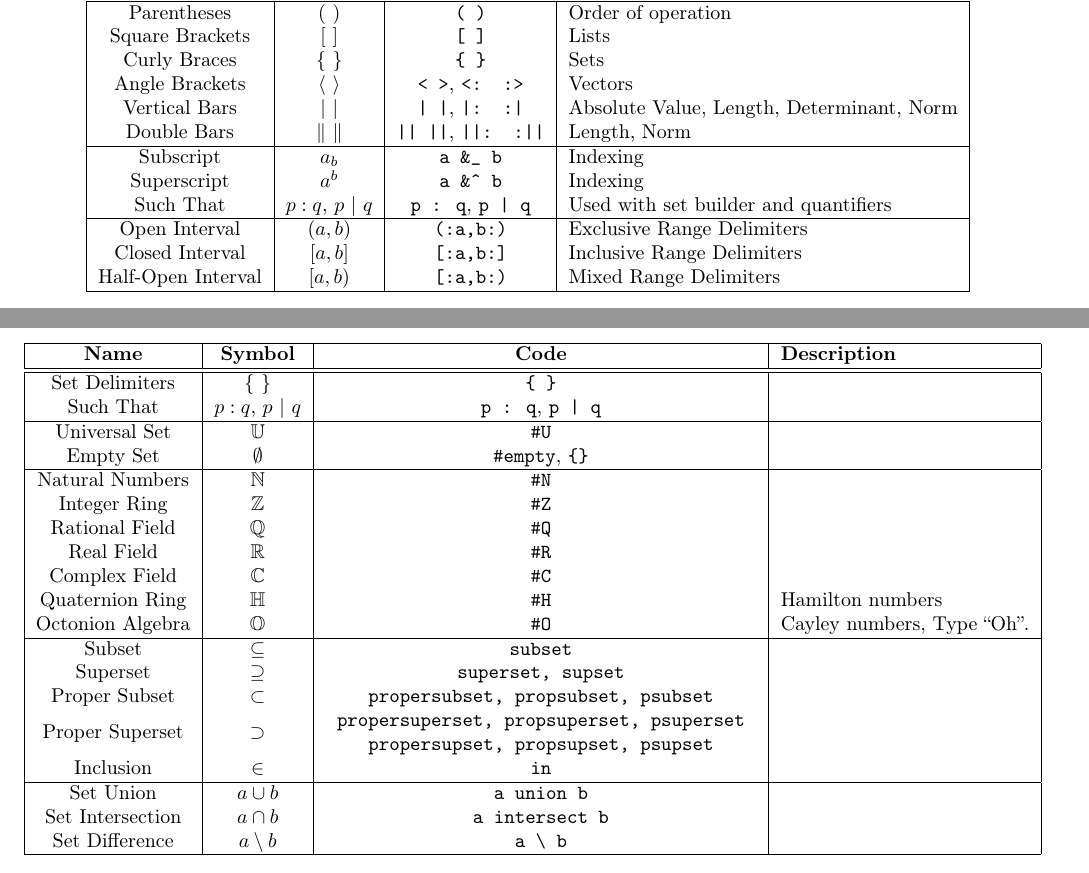
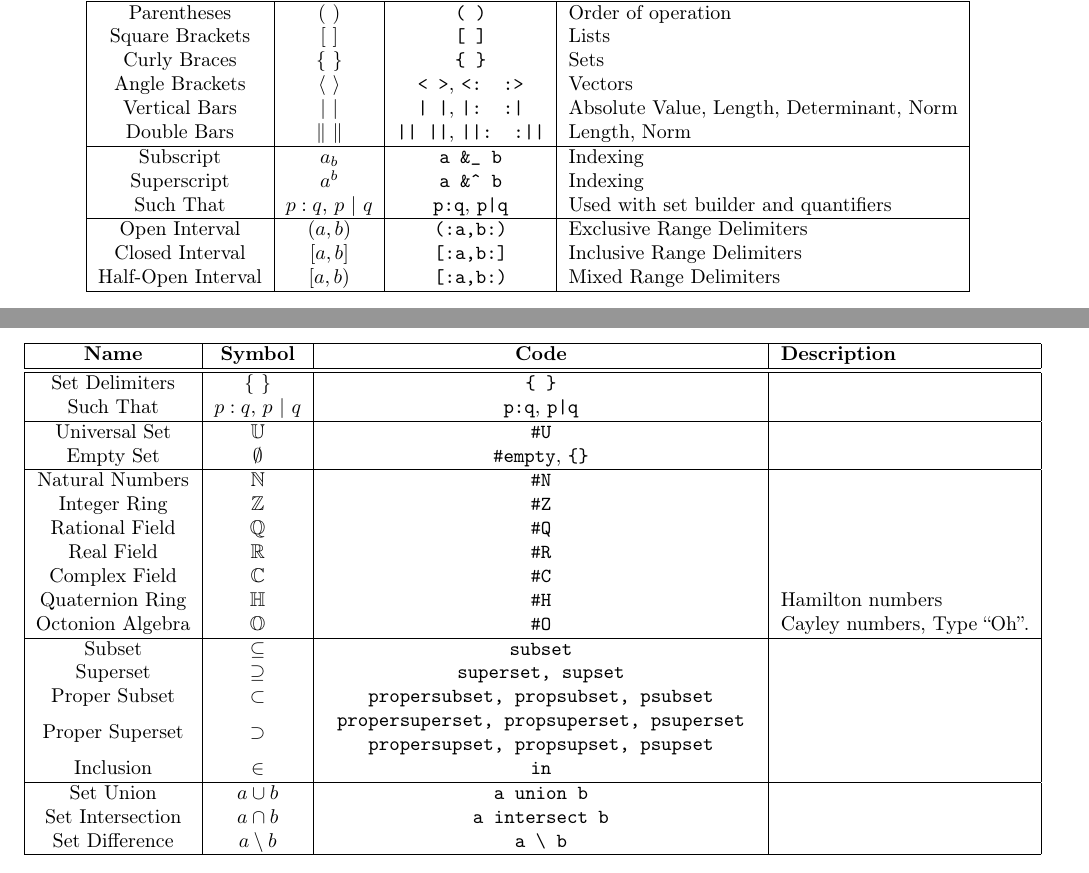
Before and after one commit to mathlex/mathlex, a LaTeX document (doc/Symbols.tex): two parts of pages 3 and 7 of 8, joined at a grey line, cut so that both start at the same text. Compiled offline with pdfLaTeX.

Commit message:
Fixing formatting on symbol documentation

```diff
--- a/doc/Symbols.tex
+++ b/doc/Symbols.tex
@@ -199,7 +199,7 @@
       \hline
       Subscript & \( a_b \) & \texttt{a \&\_ b} & Indexing \\
       Superscript & \( a^b \) & \texttt{a \&\^{} b} & Indexing \\
-      Such That & \( p : q \), \( p ~|~ q \) & \texttt{p : \!\!q}, \texttt{p | q} & Used with set builder and quantifiers \\
+      Such That & \( p : q \), \( p ~|~ q \) & \texttt{p:q}, \texttt{p|q} & Used with set builder and quantifiers \\
       \hline
       Open Interval & \( \left( a,b \right) \) & \texttt{(:a,b:)} & Exclusive Range Delimiters \\
       Closed Interval & \( \left[ a,b \right] \) & \texttt{[:a,b:]} & Inclusive Range Delimiters \\
@@ -468,7 +468,7 @@
       \textbf{Name} & \textbf{Symbol} & \textbf{Code} & \textbf{Description} \\
       \hline\hline
       Set Delimiters & \( \left\{ \ \right\} \) & \texttt{\{ \}} & \\
-      Such That & \( p : q \), \( p ~|~ q \) & \texttt{p : \!\!q}, \texttt{p | q} & \\
+      Such That & \( p : q \), \( p ~|~ q \) & \texttt{p:q}, \texttt{p|q} & \\
       \hline
       Universal Set & \( \mathbb{U} \) & \texttt{\#U} & \\
       Empty Set & \( \emptyset \) & \texttt{\#empty}, \texttt{\{\}} & \\
```
